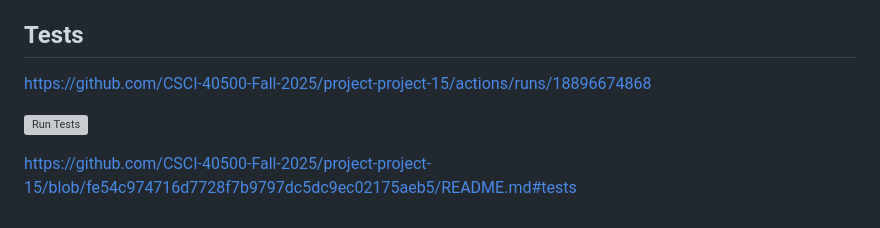
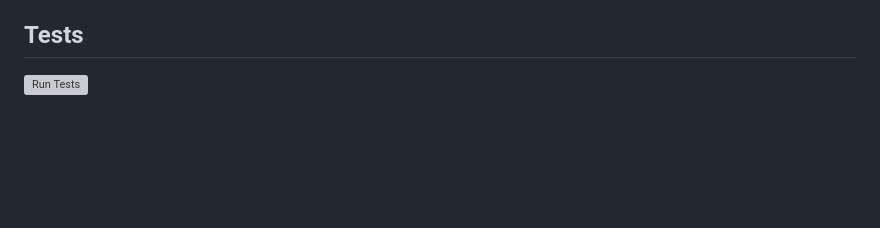
Before and after one commit to CSCI-40500-Fall-2025/project-project-15, a Markdown page: README.md, the part around the change. GitHub-like rendering; blank space fills up the shorter version; grey boxes are pictures that could not be loaded.

Commit message:
Remove outdated test links from README

```diff
--- a/README.md
+++ b/README.md
@@ -214,9 +214,5 @@ file names: [['requirements.txt', 'example_file.py', '.gitignore', 'README.md',
 last updated: 2025-10-14 07:17:48.055481
 
 ## Tests
-https://github.com/CSCI-40500-Fall-2025/project-project-15/actions/runs/18896674868
 
 [![Run Tests](https://github.com/CSCI-40500-Fall-2025/project-project-15/actions/workflows/main.yml/badge.svg)](https://github.com/CSCI-40500-Fall-2025/project-project-15/actions/workflows/main.yml)
-
-
-https://github.com/CSCI-40500-Fall-2025/project-project-15/blob/fe54c974716d7728f7b9797dc5dc9ec02175aeb5/README.md#tests
```
